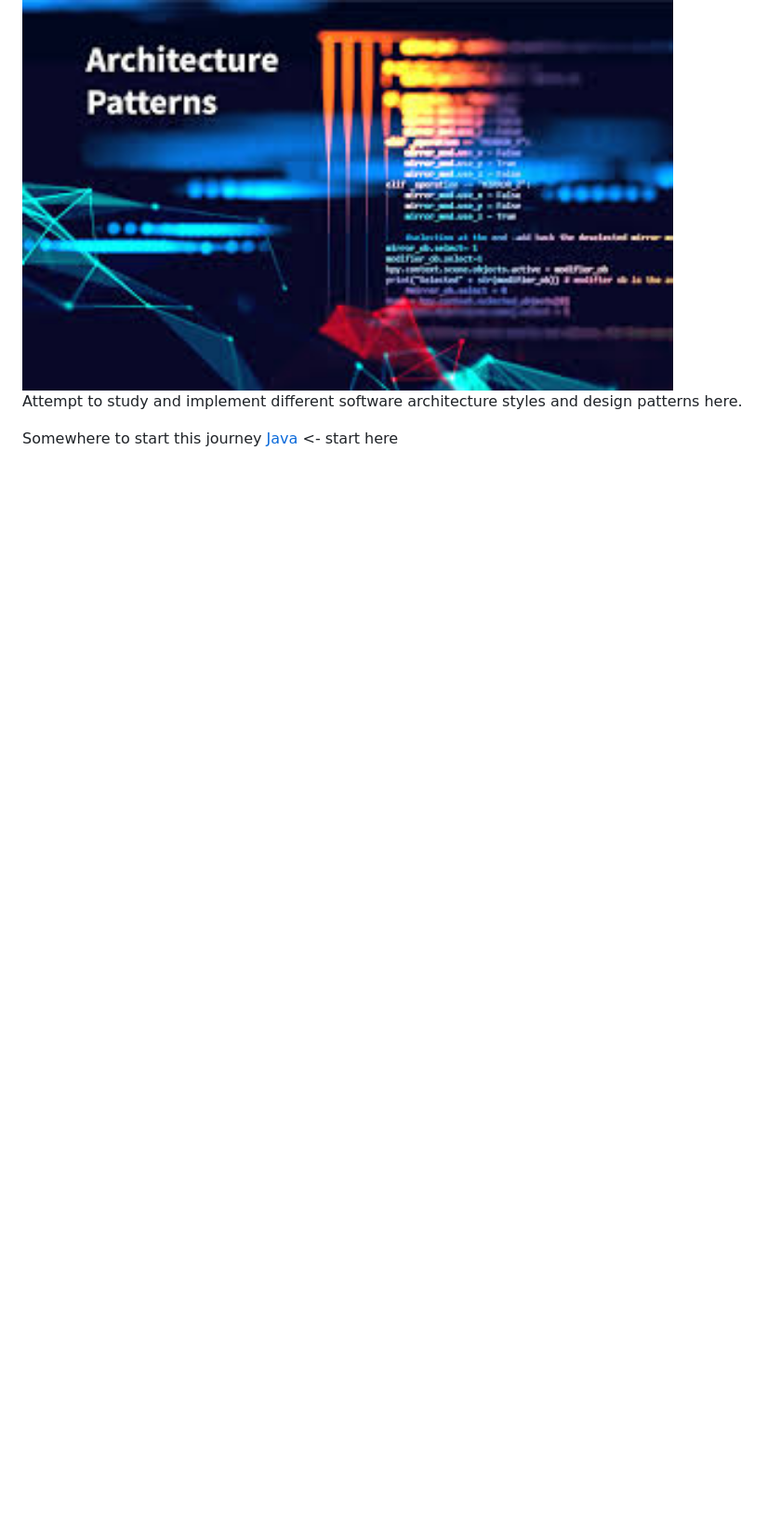
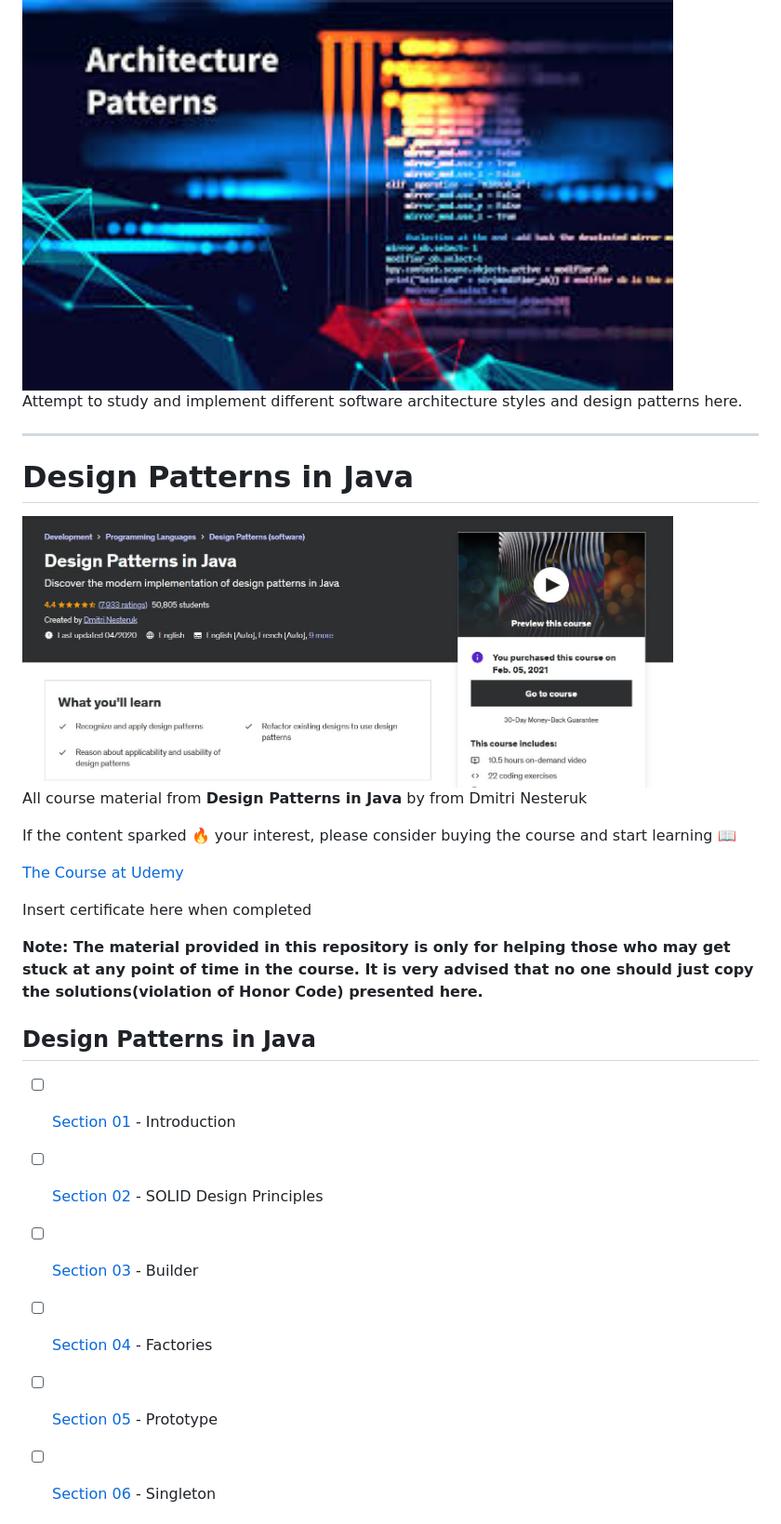
Before and after one commit to developersCradle/designg-patterns-and-software-architecture, a Markdown page: README.md, the part around one of its changes. Shown at 93% size. Drawn GitHub-style; pictures changed too: summaryCourse.JPG (added); blank space fills up the shorter version.

```diff
--- a/README.md
+++ b/README.md
@@ -6,4 +6,43 @@
 
 Attempt to study and implement different software architecture styles and design patterns here.
 
-Somewhere to start this journey [Java](https://www.udemy.com/course/design-patterns-java/) <- start here
+
+<hr>
+
+# Design Patterns in Java
+
+<img src="summaryCourse.JPG" alt="alt text" width="700"/>
+
+
+All course material from **Design Patterns in Java** by from Dmitri Nesteruk
+
+If the content sparked :fire: your interest, please consider buying the course and start learning :book:
+
+[The Course at Udemy](https://www.udemy.com/course/design-patterns-java/)
+
+
+
+Insert certificate here when completed
+
+**Note: The material provided in this repository is only for helping those who may get stuck at any point of time in the course. It is very advised that no one should just copy the solutions(violation of Honor Code) presented here.**
+
+
+
+
+## Design Patterns in Java
+
+- [ ] [Section 01](#) - Introduction
+- [ ] [Section 02](#) - SOLID Design Principles
+- [ ] [Section 03](#) - Builder
+- [ ] [Section 04](#) - Factories
+- [ ] [Section 05](#) - Prototype
+- [ ] [Section 06](#) - Singleton
+
+
+
+
+
+
+
+
+
```
Also changed, not shown: other parts of README.md (+2 -1 lines), Section 1/README.md (added, +15 -0 lines), Section 2/README.md (added, +5 -0 lines), Section 1/introduction.JPG (added), Section 1/weWillBeCovering.JPG (added), Section 2/Overview.JPG (added).
